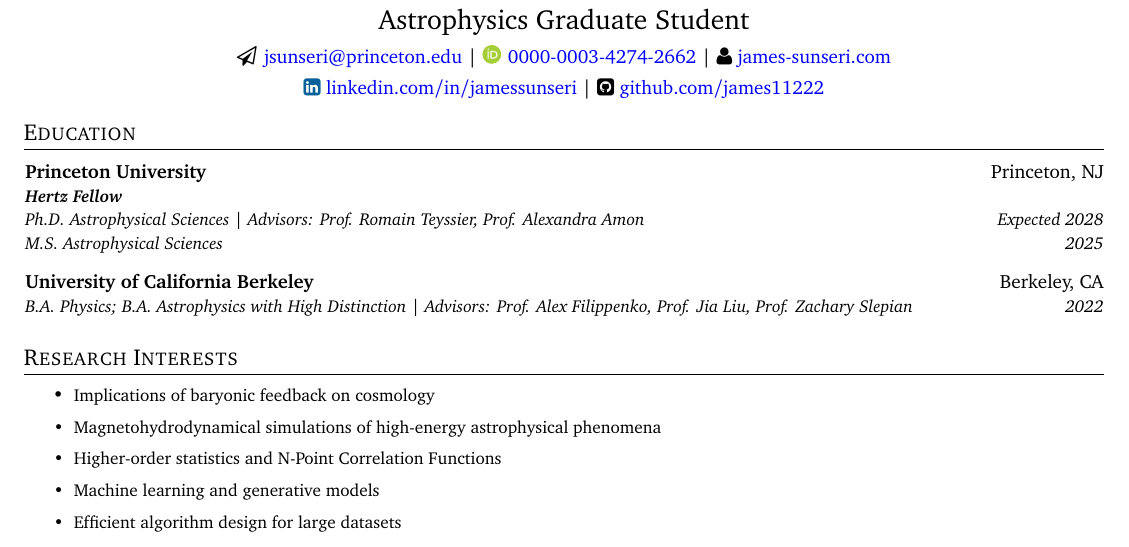
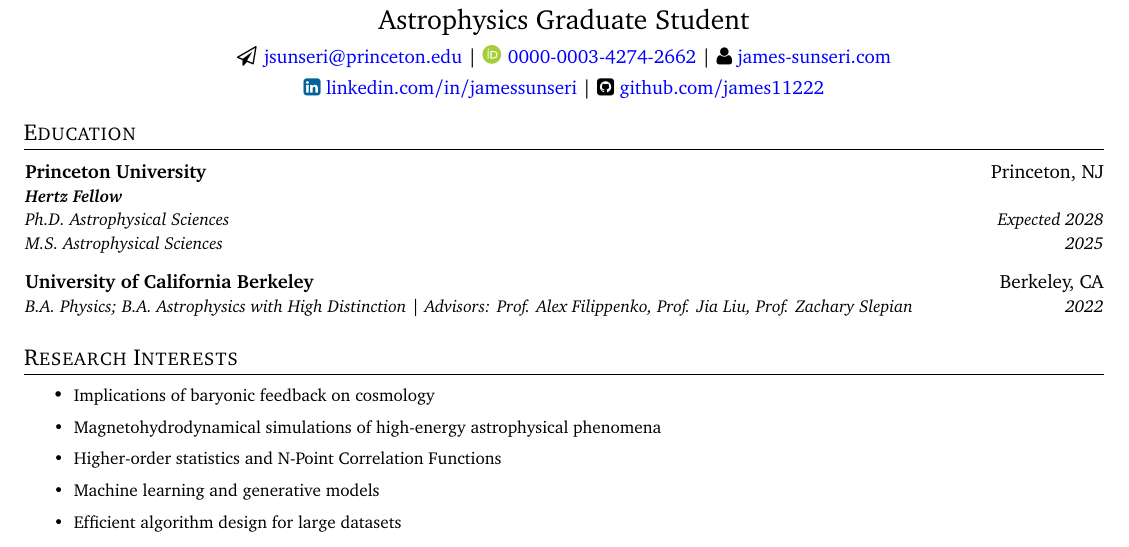
Before and after one commit to James11222/James_CV, a LaTeX CV (resume.tex): part of page 1 of 3, cut so that both start at the same text. Compiled offline with pdfLaTeX.

Commit message:
Update resume.tex

```diff
--- a/resume.tex
+++ b/resume.tex
@@ -155,7 +155,7 @@
     }
     \vspace{-20pt}
     \resumeSubheading
-    {}{}{Ph.D. Astrophysical Sciences | Advisors: Prof. Romain Teyssier, Prof. Alexandra Amon}{Expected 2028}{
+    {}{}{Ph.D. Astrophysical Sciences}{Expected 2028}{
     }
     \vspace{-20pt}
     \resumeSubheading
```
